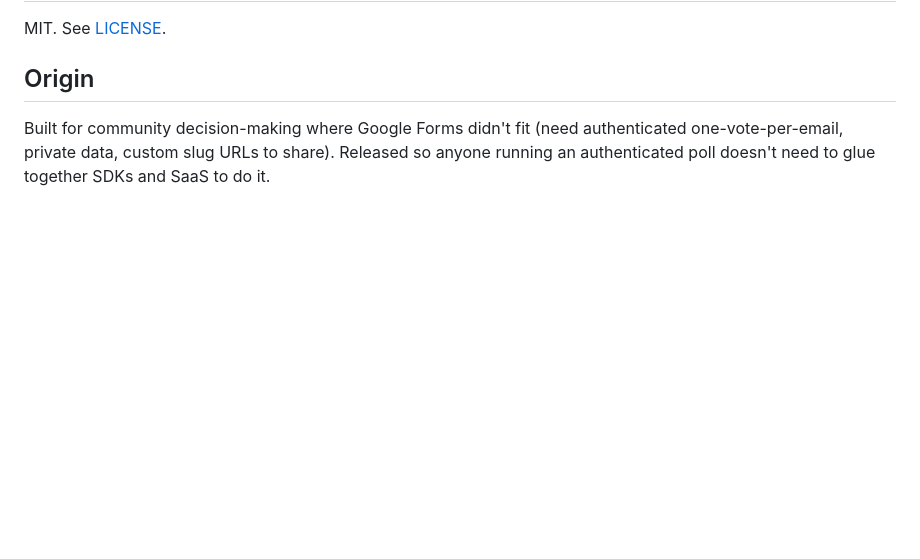
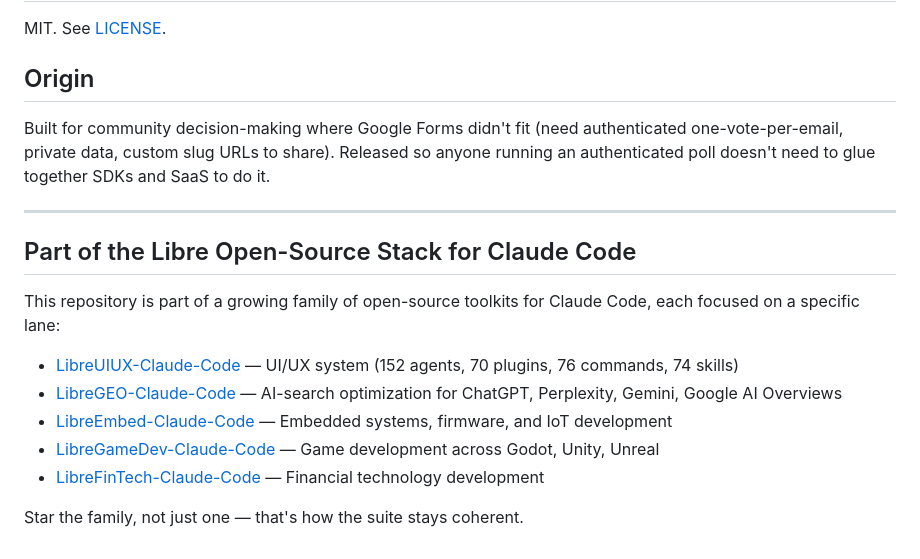
Before and after one commit to HermeticOrmus/ormus-polls, a Markdown page: README.md, the part around the change. Drawn GitHub-style; blank space fills up the shorter version.

Commit message:
docs: cross-link to Libre Open-Source Stack for Claude Code

```diff
--- a/README.md
+++ b/README.md
@@ -101,3 +101,17 @@ MIT. See [LICENSE](LICENSE).
 ## Origin
 
 Built for community decision-making where Google Forms didn't fit (need authenticated one-vote-per-email, private data, custom slug URLs to share). Released so anyone running an authenticated poll doesn't need to glue together SDKs and SaaS to do it.
+
+---
+
+## Part of the Libre Open-Source Stack for Claude Code
+
+This repository is part of a growing family of open-source toolkits for Claude Code, each focused on a specific lane:
+
+- [LibreUIUX-Claude-Code](https://github.com/HermeticOrmus/LibreUIUX-Claude-Code) — UI/UX system (152 agents, 70 plugins, 76 commands, 74 skills)
+- [LibreGEO-Claude-Code](https://github.com/HermeticOrmus/LibreGEO-Claude-Code) — AI-search optimization for ChatGPT, Perplexity, Gemini, Google AI Overviews
+- [LibreEmbed-Claude-Code](https://github.com/HermeticOrmus/LibreEmbed-Claude-Code) — Embedded systems, firmware, and IoT development
+- [LibreGameDev-Claude-Code](https://github.com/HermeticOrmus/LibreGameDev-Claude-Code) — Game development across Godot, Unity, Unreal
+- [LibreFinTech-Claude-Code](https://github.com/HermeticOrmus/LibreFinTech-Claude-Code) — Financial technology development
+
+Star the family, not just one — that's how the suite stays coherent.
```
